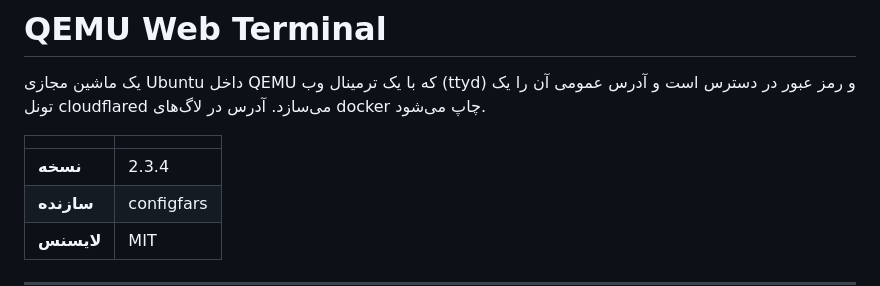
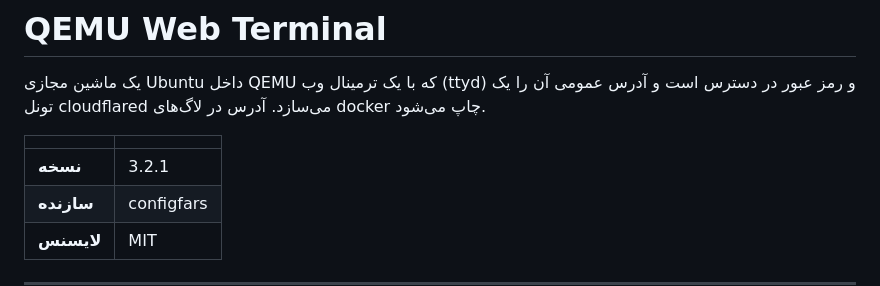
Before and after one commit to configfarsteam-bit/QEMU-VM-SSHX-Docker, a Markdown page: README.md, the part around the change. GitHub-like rendering.

```diff
--- a/README.md
+++ b/README.md
@@ -4,7 +4,7 @@
 
 | | |
 |---|---|
-| **نسخه** | 2.3.4 |
+| **نسخه** | 3.2.1 |
 | **سازنده** | configfars |
 | **لایسنس** | MIT |
 
```
